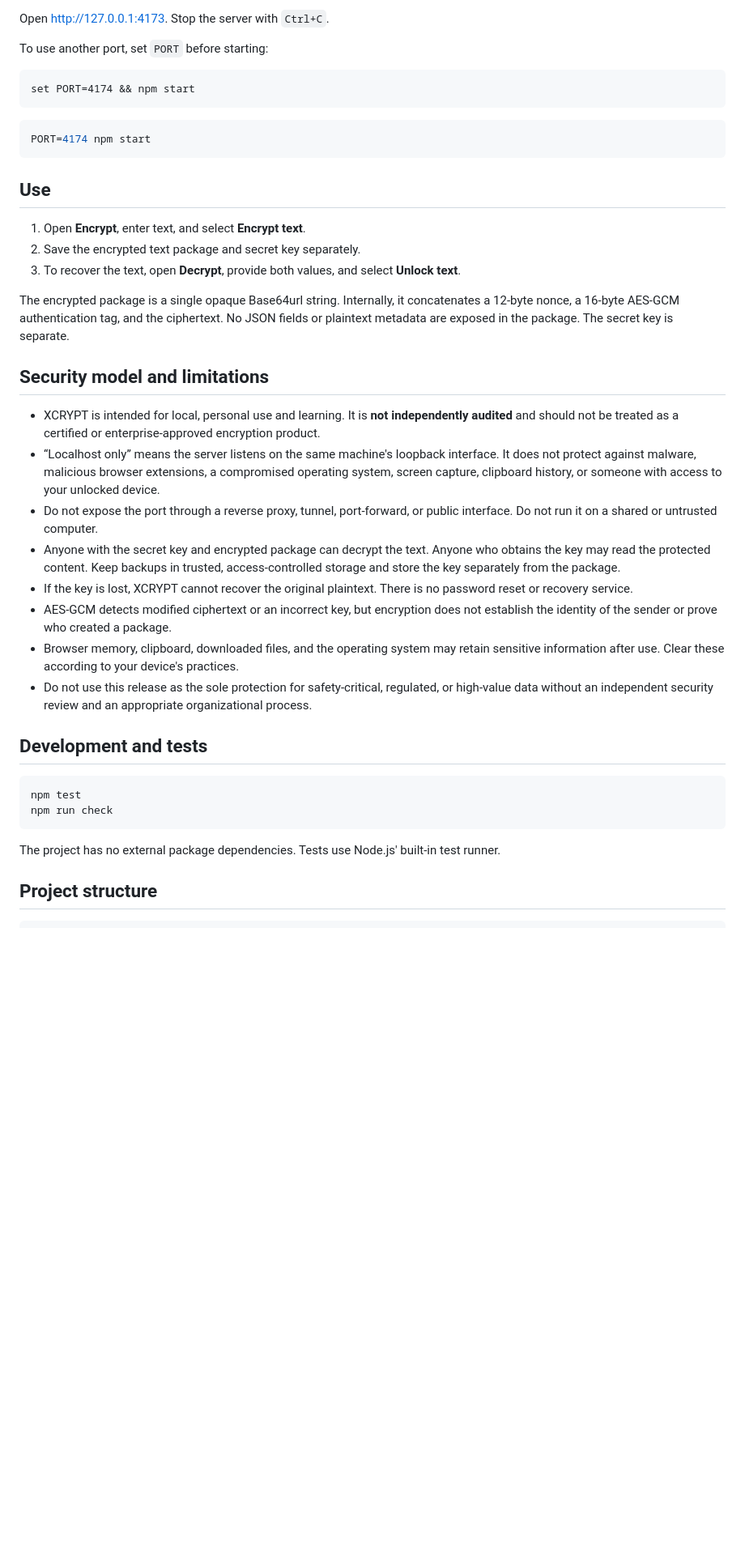
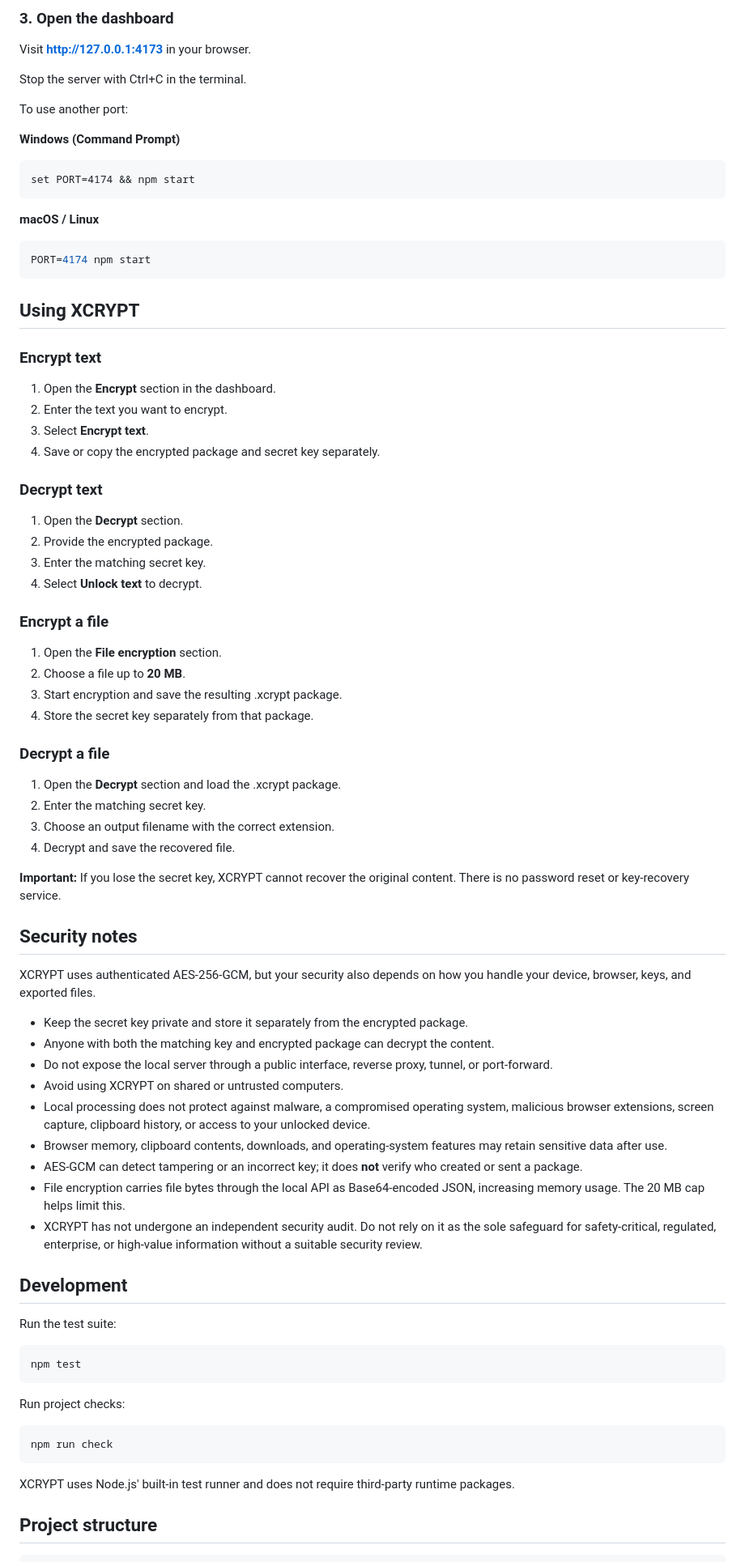
Before and after one commit to XmeetEXE/XCRYPT, a Markdown page: README.md, the part around one of its changes. Shown at 81% size. GitHub-like rendering; blank space fills up the shorter version.

````diff
--- a/README.md
+++ b/README.md
@@ -39,43 +92,85 @@ npm start
 
-Open <http://127.0.0.1:4173>. Stop the server with `Ctrl+C`.
+### 3. Open the dashboard
 
-To use another port, set `PORT` before starting:
+Visit **http://127.0.0.1:4173** in your browser.
 
-```bat
+Stop the server with Ctrl+C in the terminal.
+
+To use another port:
+
+**Windows (Command Prompt)**
+
+~~~bat
 set PORT=4174 && npm start
-```
+~~~
 
-```sh
+**macOS / Linux**
+
+~~~bash
 PORT=4174 npm start
-```
+~~~
 
-## Use
+## Using XCRYPT
 
-1. Open **Encrypt**, enter text, and select **Encrypt text**.
-2. Save the encrypted text package and secret key separately.
-3. To recover the text, open **Decrypt**, provide both values, and select **Unlock text**.
+### Encrypt text
 
-The encrypted package is a single opaque Base64url string. Internally, it concatenates a 12-byte nonce, a 16-byte AES-GCM authentication tag, and the ciphertext. No JSON fields or plaintext metadata are exposed in the package. The secret key is separate.
+1. Open the **Encrypt** section in the dashboard.
+2. Enter the text you want to encrypt.
+3. Select **Encrypt text**.
+4. Save or copy the encrypted package and secret key separately.
 
-## Security model and limitations
+### Decrypt text
 
-- XCRYPT is intended for local, personal use and learning. It is **not independently audited** and should not be treated as a certified or enterprise-approved encryption product.
-- “Localhost only” means the server listens on the same machine's loopback interface. It does not protect against malware, malicious browser extensions, a compromised operating system, screen capture, clipboard history, or someone with access to your unlocked device.
-- Do not expose the port through a reverse proxy, tunnel, port-forward, or public interface. Do not run it on a shared or untrusted computer.
-- Anyone with the secret key and encrypted package can decrypt the text. Anyone who obtains the key may read the protected content. Keep backups in trusted, access-controlled storage and store the key separately from the package.
-- If the key is lost, XCRYPT cannot recover the original plaintext. There is no password reset or recovery service.
-- AES-GCM detects modified ciphertext or an incorrect key, but encryption does not establish the identity of the sender or prove who created a package.
-- Browser memory, clipboard, downloaded files, and the operating system may retain sensitive information after use. Clear these according to your device's practices.
-- Do not use this release as the sole protection for safety-critical, regulated, or high-value data without an independent security review and an appropriate organizational process.
+1. Open the **Decrypt** section.
+2. Provide the encrypted package.
+3. Enter the matching secret key.
+4. Select **Unlock text** to decrypt.
 
-## Development and tests
+### Encrypt a file
 
-```sh
+1. Open the **File encryption** section.
+2. Choose a file up to **20 MB**.
+3. Start encryption and save the resulting .xcrypt package.
+4. Store the secret key separately from that package.
+
+### Decrypt a file
+
+1. Open the **Decrypt** section and load the .xcrypt package.
+2. Enter the matching secret key.
+3. Choose an output filename with the correct extension.
+4. Decrypt and save the recovered file.
+
+**Important:** If you lose the secret key, XCRYPT cannot recover the original content. There is no password reset or key-recovery service.
+
+## Security notes
+
+XCRYPT uses authenticated AES-256-GCM, but your security also depends on how you handle your device, browser, keys, and exported files.
+
+- Keep the secret key private and store it separately from the encrypted package.
+- Anyone with both the matching key and encrypted package can decrypt the content.
+- Do not expose the local server through a public interface, reverse proxy, tunnel, or port-forward.
+- Avoid using XCRYPT on shared or untrusted computers.
+- Local processing does not protect against malware, a compromised operating system, malicious browser extensions, screen capture, clipboard history, or access to your unlocked device.
+- Browser memory, clipboard contents, downloads, and operating-system features may retain sensitive data after use.
+- AES-GCM can detect tampering or an incorrect key; it does **not** verify who created or sent a package.
+- File encryption carries file bytes through the local API as Base64-encoded JSON, increasing memory usage. The 20 MB cap helps limit this.
+- XCRYPT has not undergone an independent security audit. Do not rely on it as the sole safeguard for safety-critical, regulated, enterprise, or high-value information without a suitable security review.
+
+## Development
+
+Run the test suite:
+
+~~~bash
 npm test
+~~~
+
+Run project checks:
+
+~~~bash
 npm run check
-```
+~~~
 
-The project has no external package dependencies. Tests use Node.js' built-in test runner.
+XCRYPT uses Node.js' built-in test runner and does not require third-party runtime packages.
 
 ## Project structure
 
````
Also changed, not shown: other parts of README.md (+90 -61 lines).
